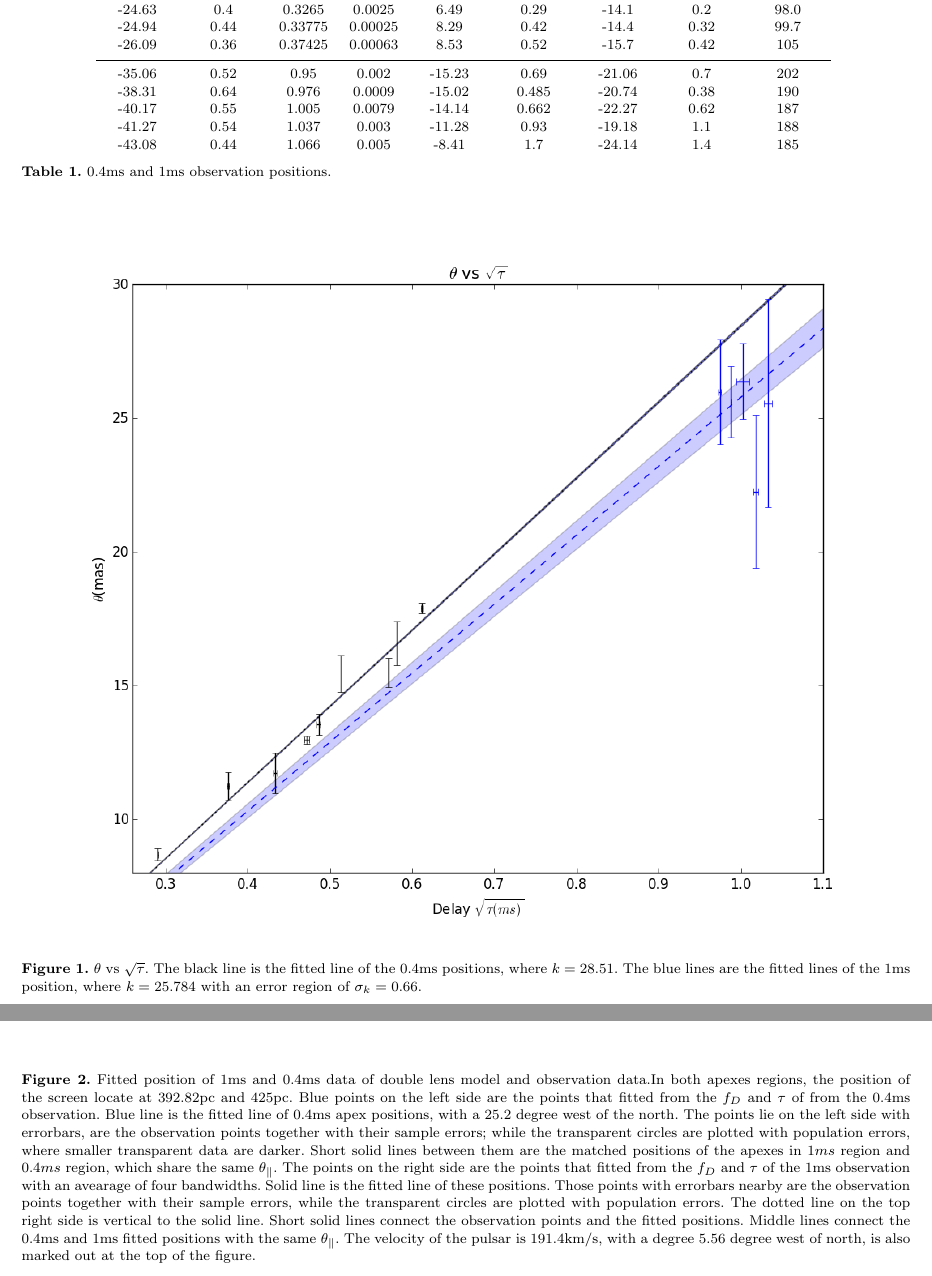
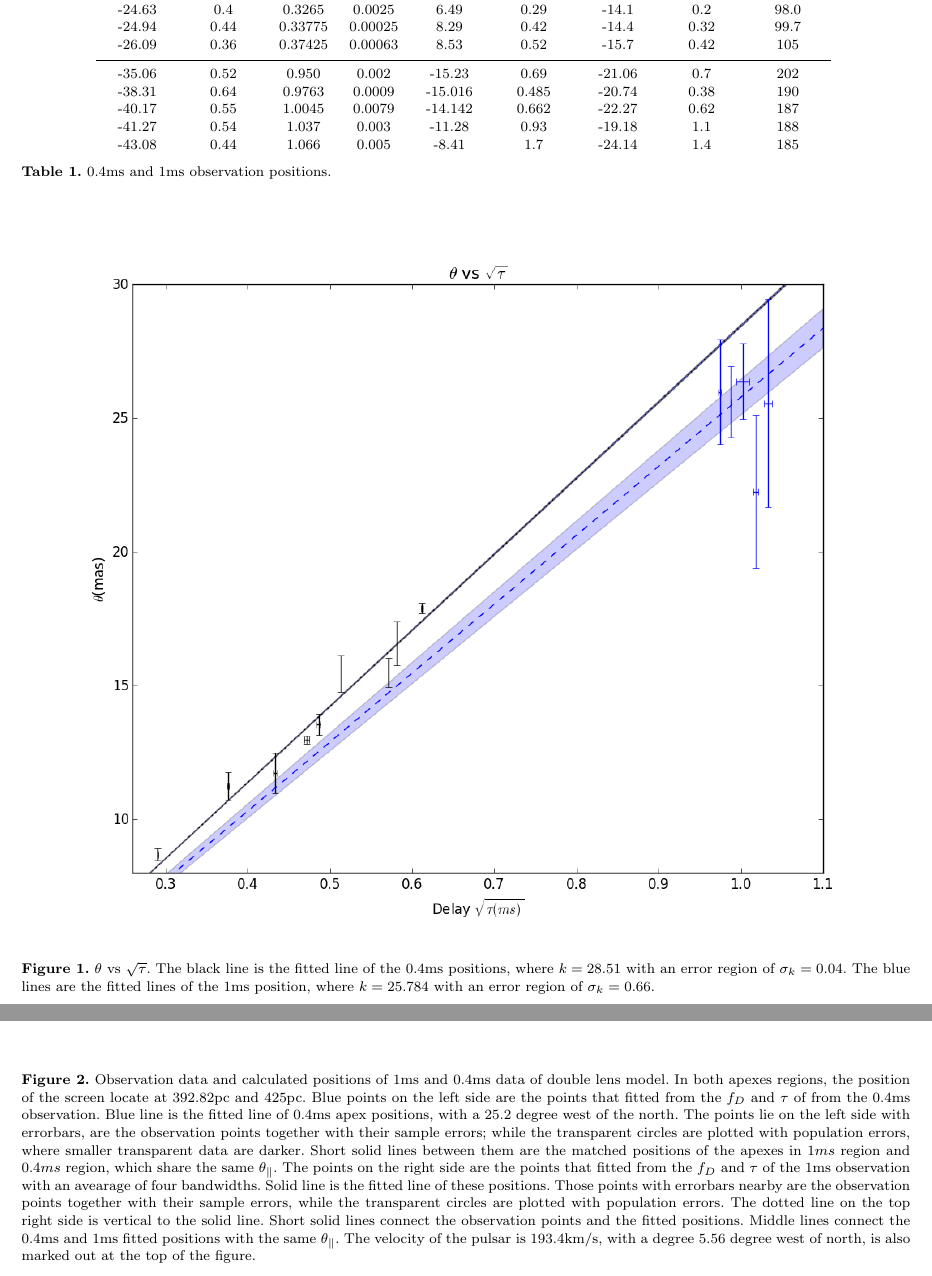
Before and after one commit to ywis/Doublelens, a LaTeX paper (doublelens.tex): two parts of pages 3 and 4 of 5, joined at a grey line, cut so that both start at the same text. Compiled offline with pdfLaTeX; a LaTeX package or settings file that is missing is left out.

Commit message:
minor edits.

```diff
--- a/doublelens.tex
+++ b/doublelens.tex
@@ -197,11 +197,11 @@ $f_D$(mHz) & $\sigma_{f_D}$(mHz) & $\tau$(ms) & $\sigma_{\tau}$(ms) & RA(mas) &
 
 -26.09                            & 0.36      & 0.37425 & 0.00063         & 8.53    & 0.52                                     & -15.7    & 0.42      &105
 \\ \hline
--35.06                           & 0.52                               & 0.95               & 0.002                              & -15.23  & 0.69                                     & -21.06   & 0.7   &202                                   \\
+-35.06                           & 0.52                               & 0.950               & 0.002                              & -15.23  & 0.69                                     & -21.06   & 0.7   &202                                   \\
 
--38.31                           & 0.64                               & 0.976              & 0.0009                             & -15.02  & 0.485                                    & -20.74   & 0.38  &190                                    \\
+-38.31                           & 0.64                               & 0.9763              & 0.0009                             & -15.016  & 0.485                                    & -20.74   & 0.38  &190                                    \\
 
--40.17                           & 0.55                               & 1.005              & 0.0079                             & -14.14  & 0.662                                    & -22.27   & 0.62  &187                                   \\
+-40.17                           & 0.55                               & 1.0045              & 0.0079                             & -14.142  & 0.662                                    & -22.27   & 0.62  &187                                   \\
 
 -41.27                           & 0.54                               & 1.037              & 0.003                              & -11.28  & 0.93                                     & -19.18   & 1.1   &188                                   \\
 
@@ -236,7 +236,7 @@ $f_D$(mHz) & $\sigma_{f_D}$(mHz) & $\tau$(ms) & $\sigma_{\tau}$(ms) & RA(mas) &
 \centering
 %\epsscale{1.0}
 \includegraphics[width=1.0\textwidth, angle=0]{Theta_tau.png}
-\caption{${\theta}$ vs ${\sqrt{\tau}}$. The black line is the fitted line of the 0.4ms positions, where $k=28.51$. The blue lines are the fitted lines of the 1ms position, where $k=25.784$ with an error region of $\sigma_k=0.66$.
+\caption{${\theta}$ vs ${\sqrt{\tau}}$. The black line is the fitted line of the 0.4ms positions, where $k=28.51$ with an error region of $\sigma_k=0.04$. The blue lines are the fitted lines of the 1ms position, where $k=25.784$ with an error region of $\sigma_k=0.66$.
 }
 \end{figure*}
 
@@ -247,13 +247,22 @@ $f_D$(mHz) & $\sigma_{f_D}$(mHz) & $\tau$(ms) & $\sigma_{\tau}$(ms) & RA(mas) &
 
 
 
+%\begin{figure*}
+%\centering
+%\epsscale{1.0}
+%\includegraphics[width=1.0\textwidth, angle=0]{Double_lens_640_425_392.png}
+%\caption{Fitted position of $1$ms and $0.4$ms data of double lens model and observation data.In both apexes regions, the position of the screen locate at $392.82$pc and $425$pc. Blue points on the left side are the points that fitted from the $f_D$ and $\tau$ of from the $0.4$ms observation. Blue line is the fitted line of $0.4$ms apex positions, with a $25.2$ degree west of the north. The points lie on the left side with errorbars, are the observation points together with their sample errors; while the transparent circles are plotted with population errors, where smaller transparent data are darker. Short solid lines between them are the matched positions of the apexes in $1ms$ region and $0.4ms$ region, which share the same $\theta_{\parallel}$. The points on the right side are the points that fitted from the $f_D$ and $\tau$ of the $1$ms observation with an avearage of four bandwidths. Solid line is the fitted line of these positions. Those points with errorbars nearby are the observation points together with their sample errors, while the transparent circles are plotted with population errors. The dotted line on the top right side is vertical to the solid line. Short solid lines connect the observation points and the fitted positions. Middle lines connect the $0.4$ms and $1$ms fitted positions with the same $\theta_{\parallel}$. The velocity of the pulsar is $191.4$km/s, with a degree $5.56$ degree west of north, is also marked out at the top of the figure.  }
+%\label{Doublelens}
+%\end{figure*}
+
 \begin{figure*}
 \centering
 %\epsscale{1.0}
-\includegraphics[width=1.0\textwidth, angle=0]{Double_lens_640_425_392.png}
-\caption{Fitted position of $1$ms and $0.4$ms data of double lens model and observation data.In both apexes regions, the position of the screen locate at $392.82$pc and $425$pc. Blue points on the left side are the points that fitted from the $f_D$ and $\tau$ of from the $0.4$ms observation. Blue line is the fitted line of $0.4$ms apex positions, with a $25.2$ degree west of the north. The points lie on the left side with errorbars, are the observation points together with their sample errors; while the transparent circles are plotted with population errors, where smaller transparent data are darker. Short solid lines between them are the matched positions of the apexes in $1ms$ region and $0.4ms$ region, which share the same $\theta_{\parallel}$. The points on the right side are the points that fitted from the $f_D$ and $\tau$ of the $1$ms observation with an avearage of four bandwidths. Solid line is the fitted line of these positions. Those points with errorbars nearby are the observation points together with their sample errors, while the transparent circles are plotted with population errors. The dotted line on the top right side is vertical to the solid line. Short solid lines connect the observation points and the fitted positions. Middle lines connect the $0.4$ms and $1$ms fitted positions with the same $\theta_{\parallel}$. The velocity of the pulsar is $191.4$km/s, with a degree $5.56$ degree west of north, is also marked out at the top of the figure.  }
+\includegraphics[width=1.0\textwidth, angle=0]{Double_lens_xy.png}
+\caption{Observation data and calculated positions of $1$ms and $0.4$ms data of double lens model. In both apexes regions, the position of the screen locate at $392.82$pc and $425$pc. Blue points on the left side are the points that fitted from the $f_D$ and $\tau$ of from the $0.4$ms observation. Blue line is the fitted line of $0.4$ms apex positions, with a $25.2$ degree west of the north. The points lie on the left side with errorbars, are the observation points together with their sample errors; while the transparent circles are plotted with population errors, where smaller transparent data are darker. Short solid lines between them are the matched positions of the apexes in $1ms$ region and $0.4ms$ region, which share the same $\theta_{\parallel}$. The points on the right side are the points that fitted from the $f_D$ and $\tau$ of the $1$ms observation with an avearage of four bandwidths. Solid line is the fitted line of these positions. Those points with errorbars nearby are the observation points together with their sample errors, while the transparent circles are plotted with population errors. The dotted line on the top right side is vertical to the solid line. Short solid lines connect the observation points and the fitted positions. Middle lines connect the $0.4$ms and $1$ms fitted positions with the same $\theta_{\parallel}$. The velocity of the pulsar is $193.4$km/s, with a degree $5.56$ degree west of north, is also marked out at the top of the figure.  }
 \label{Doublelens}
 \end{figure*}
+
 
 
 
```
Also changed, not shown: Double_lens_xy.png (added), doublelens.pdf.
